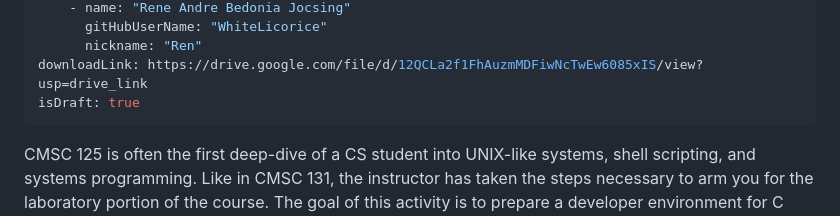
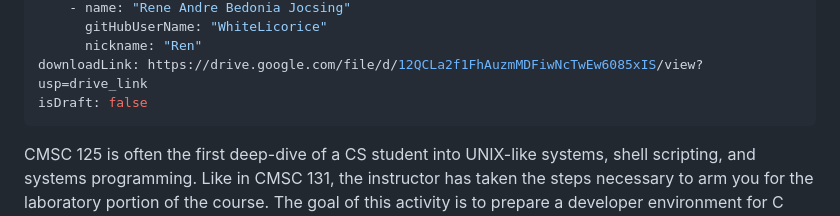
Before and after one commit to WhiteLicorice/Ren-s-Courses, a Markdown page: Content/Materials/cmsc-125-lab0.md, the part around the change. Rendered like a GitHub page.

Commit message:
docs: undraft cmsc-125-lab0

```diff
--- a/Content/Materials/cmsc-125-lab0.md
+++ b/Content/Materials/cmsc-125-lab0.md
@@ -9,7 +9,7 @@ authors:
       gitHubUserName: "WhiteLicorice"
       nickname: "Ren"
 downloadLink: https://drive.google.com/file/d/12QCLa2f1FhAuzmMDFiwNcTwEw6085xIS/view?usp=drive_link
-isDraft: true
+isDraft: false
 ---
 
 CMSC 125 is often the first deep-dive of a CS student into UNIX-like systems, shell scripting, and systems programming. Like in CMSC 131, the instructor has taken the steps necessary to arm you for the laboratory portion of the course. The goal of this activity is to prepare a developer environment for C programming on Windows using Windows Subsystem for Linux (WSL) and Visual Studio Code.
```
